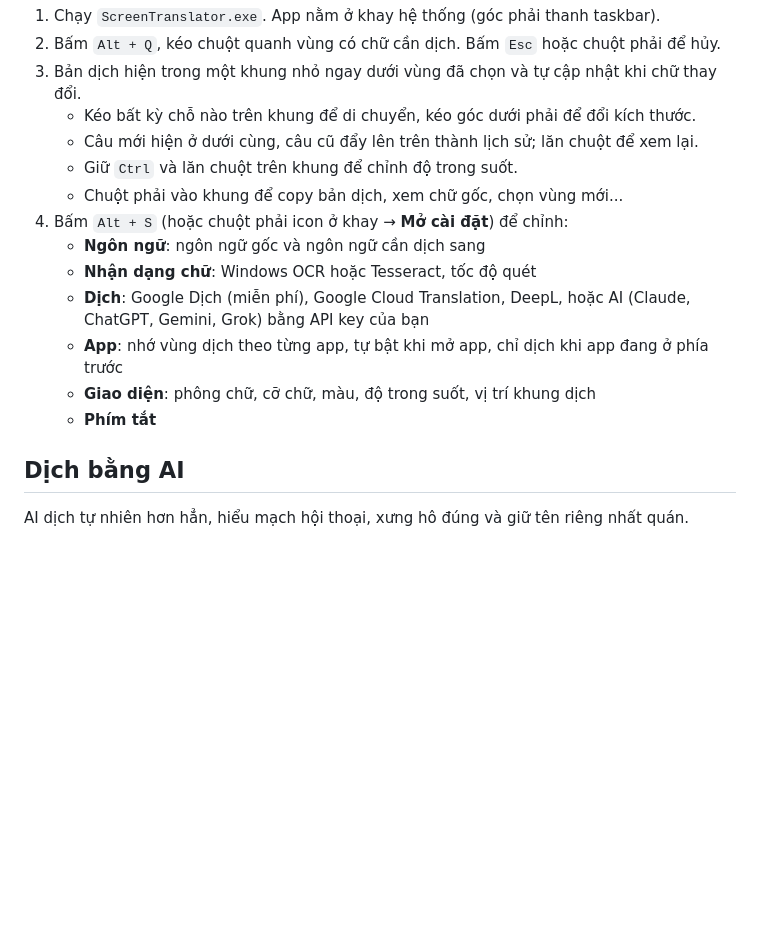
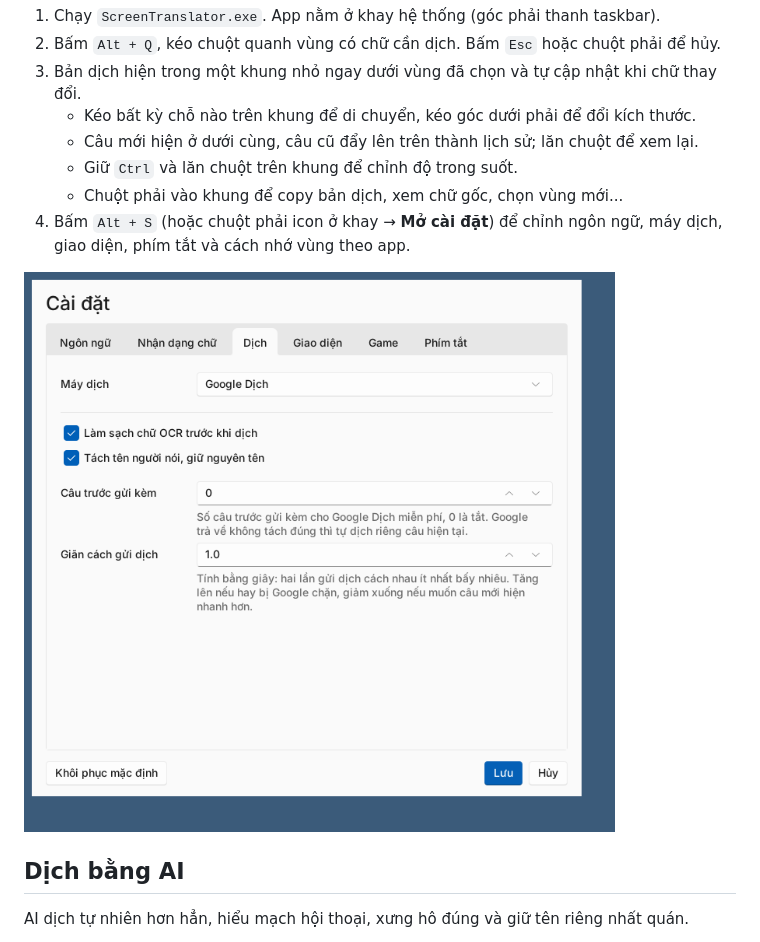
Before and after one commit to DaoLongVu2107/screen_translate, a Markdown page: README.md, the part around one of its changes. Rendered like a GitHub page; pictures changed too: docs/images/settings.png (added); blank space fills up the shorter version.

```diff
--- a/README.md
+++ b/README.md
@@ -33,13 +51,9 @@ Mọi phím tắt đều đổi được trong phần Cài đặt.
    - Câu mới hiện ở dưới cùng, câu cũ đẩy lên trên thành lịch sử; lăn chuột để xem lại.
    - Giữ `Ctrl` và lăn chuột trên khung để chỉnh độ trong suốt.
    - Chuột phải vào khung để copy bản dịch, xem chữ gốc, chọn vùng mới...
-4. Bấm `Alt + S` (hoặc chuột phải icon ở khay → **Mở cài đặt**) để chỉnh:
-   - **Ngôn ngữ**: ngôn ngữ gốc và ngôn ngữ cần dịch sang
-   - **Nhận dạng chữ**: Windows OCR hoặc Tesseract, tốc độ quét
-   - **Dịch**: Google Dịch (miễn phí), Google Cloud Translation, DeepL, hoặc AI (Claude, ChatGPT, Gemini, Grok) bằng API key của bạn
-   - **App**: nhớ vùng dịch theo từng app, tự bật khi mở app, chỉ dịch khi app đang ở phía trước
-   - **Giao diện**: phông chữ, cỡ chữ, màu, độ trong suốt, vị trí khung dịch
-   - **Phím tắt**
+4. Bấm `Alt + S` (hoặc chuột phải icon ở khay → **Mở cài đặt**) để chỉnh ngôn ngữ, máy dịch, giao diện, phím tắt và cách nhớ vùng theo app.
+
+![Cửa sổ cài đặt](docs/images/settings.png)
 
 ## Dịch bằng AI
 
```
Also changed, not shown: other parts of README.md (+26 -2 lines), docs/images/demo.png (added), 1 other file.
